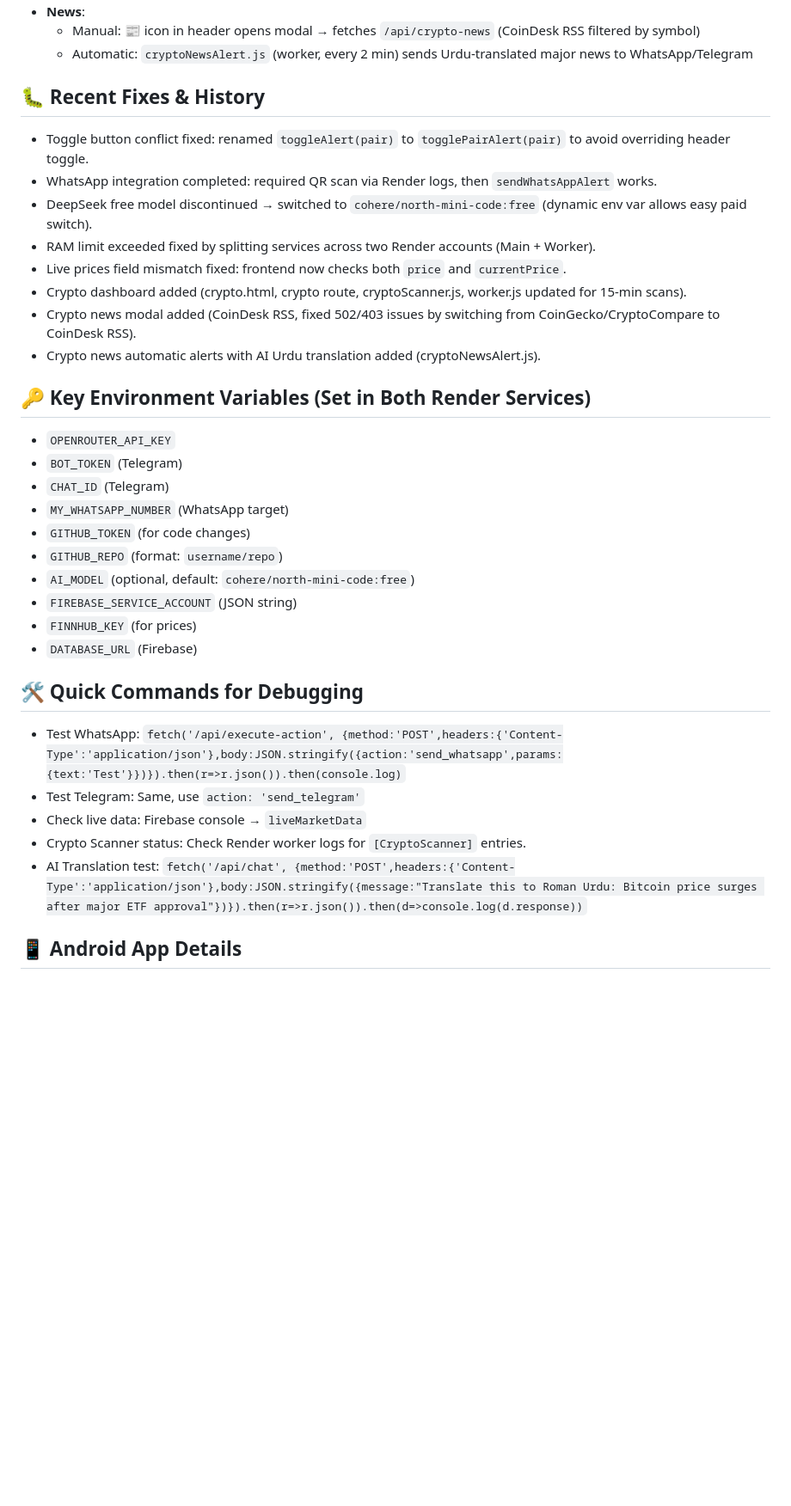
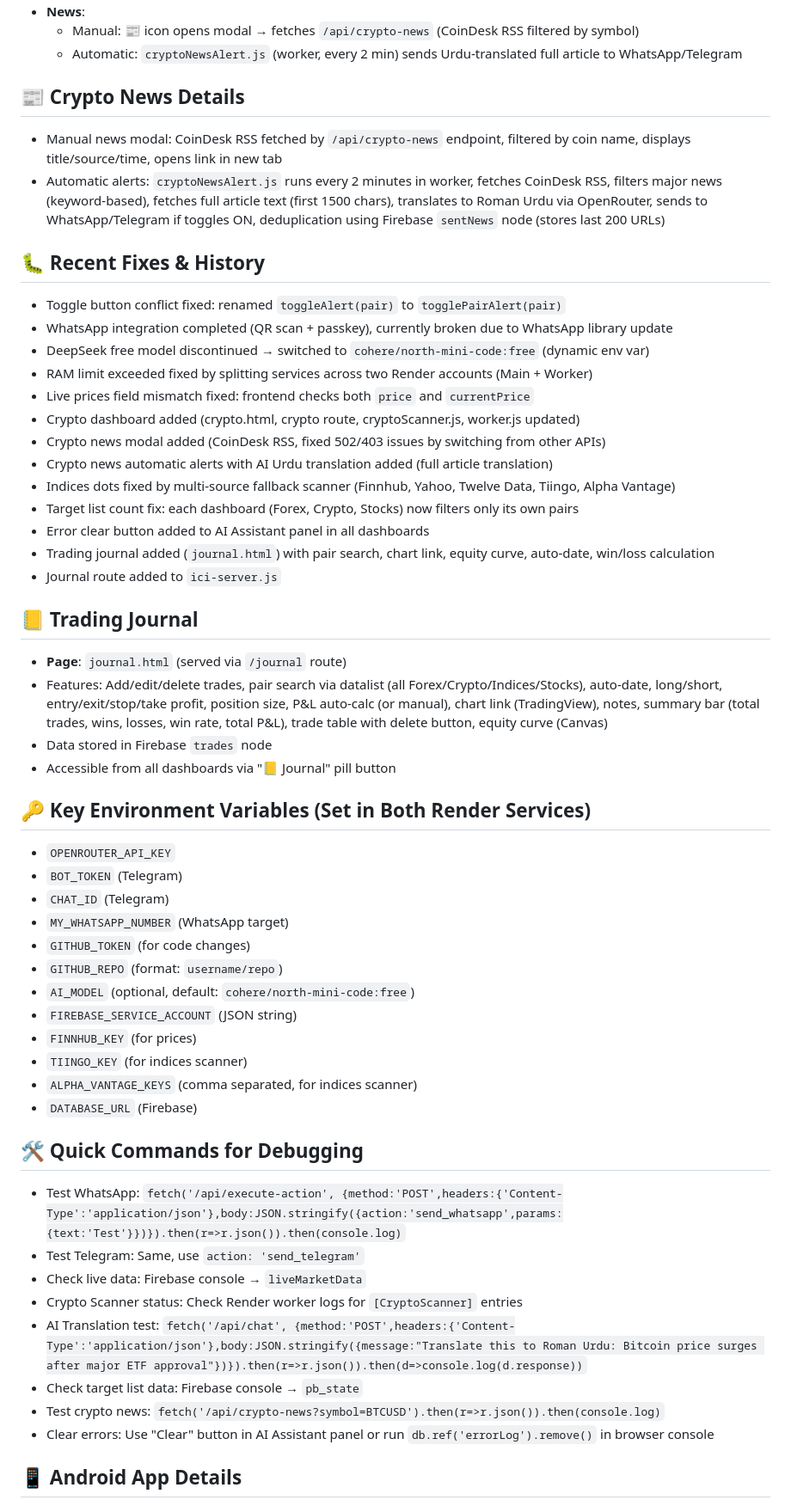
Before and after one commit to Aamirra/ICI-SCANNER, a Markdown page: PROJECT_SUMMARY.md, the part around one of its changes. Shown at 86% size. GitHub-like rendering; blank space fills up the shorter version.

```diff
--- a/PROJECT_SUMMARY.md
+++ b/PROJECT_SUMMARY.md
@@ -57,16 +65,31 @@
 - **News**:
-  - Manual: 📰 icon in header opens modal → fetches `/api/crypto-news` (CoinDesk RSS filtered by symbol)
-  - Automatic: `cryptoNewsAlert.js` (worker, every 2 min) sends Urdu‑translated major news to WhatsApp/Telegram
+  - Manual: 📰 icon opens modal → fetches `/api/crypto-news` (CoinDesk RSS filtered by symbol)
+  - Automatic: `cryptoNewsAlert.js` (worker, every 2 min) sends Urdu‑translated full article to WhatsApp/Telegram
+
+## 📰 Crypto News Details
+- Manual news modal: CoinDesk RSS fetched by `/api/crypto-news` endpoint, filtered by coin name, displays title/source/time, opens link in new tab
+- Automatic alerts: `cryptoNewsAlert.js` runs every 2 minutes in worker, fetches CoinDesk RSS, filters major news (keyword‑based), fetches full article text (first 1500 chars), translates to Roman Urdu via OpenRouter, sends to WhatsApp/Telegram if toggles ON, deduplication using Firebase `sentNews` node (stores last 200 URLs)
 
 ## 🐛 Recent Fixes & History
-- Toggle button conflict fixed: renamed `toggleAlert(pair)` to `togglePairAlert(pair)` to avoid overriding header toggle.
-- WhatsApp integration completed: required QR scan via Render logs, then `sendWhatsAppAlert` works.
-- DeepSeek free model discontinued → switched to `cohere/north-mini-code:free` (dynamic env var allows easy paid switch).
-- RAM limit exceeded fixed by splitting services across two Render accounts (Main + Worker).
-- Live prices field mismatch fixed: frontend now checks both `price` and `currentPrice`.
-- Crypto dashboard added (crypto.html, crypto route, cryptoScanner.js, worker.js updated for 15‑min scans).
-- Crypto news modal added (CoinDesk RSS, fixed 502/403 issues by switching from CoinGecko/CryptoCompare to CoinDesk RSS).
-- Crypto news automatic alerts with AI Urdu translation added (cryptoNewsAlert.js).
+- Toggle button conflict fixed: renamed `toggleAlert(pair)` to `togglePairAlert(pair)`
+- WhatsApp integration completed (QR scan + passkey), currently broken due to WhatsApp library update
+- DeepSeek free model discontinued → switched to `cohere/north-mini-code:free` (dynamic env var)
+- RAM limit exceeded fixed by splitting services across two Render accounts (Main + Worker)
+- Live prices field mismatch fixed: frontend checks both `price` and `currentPrice`
+- Crypto dashboard added (crypto.html, crypto route, cryptoScanner.js, worker.js updated)
+- Crypto news modal added (CoinDesk RSS, fixed 502/403 issues by switching from other APIs)
+- Crypto news automatic alerts with AI Urdu translation added (full article translation)
+- Indices dots fixed by multi‑source fallback scanner (Finnhub, Yahoo, Twelve Data, Tiingo, Alpha Vantage)
+- Target list count fix: each dashboard (Forex, Crypto, Stocks) now filters only its own pairs
+- Error clear button added to AI Assistant panel in all dashboards
+- Trading journal added (`journal.html`) with pair search, chart link, equity curve, auto‑date, win/loss calculation
+- Journal route added to `ici-server.js`
+
+## 📒 Trading Journal
+- **Page**: `journal.html` (served via `/journal` route)
+- Features: Add/edit/delete trades, pair search via datalist (all Forex/Crypto/Indices/Stocks), auto‑date, long/short, entry/exit/stop/take profit, position size, P&L auto‑calc (or manual), chart link (TradingView), notes, summary bar (total trades, wins, losses, win rate, total P&L), trade table with delete button, equity curve (Canvas)
+- Data stored in Firebase `trades` node
+- Accessible from all dashboards via "📒 Journal" pill button
 
 ## 🔑 Key Environment Variables (Set in Both Render Services)
 - `OPENROUTER_API_KEY`
@@ -78,14 +101,19 @@
 - `AI_MODEL` (optional, default: `cohere/north-mini-code:free`)
 - `FIREBASE_SERVICE_ACCOUNT` (JSON string)
 - `FINNHUB_KEY` (for prices)
+- `TIINGO_KEY` (for indices scanner)
+- `ALPHA_VANTAGE_KEYS` (comma separated, for indices scanner)
 - `DATABASE_URL` (Firebase)
 
 ## 🛠️ Quick Commands for Debugging
 - Test WhatsApp: `fetch('/api/execute-action', {method:'POST',headers:{'Content-Type':'application/json'},body:JSON.stringify({action:'send_whatsapp',params:{text:'Test'}})}).then(r=>r.json()).then(console.log)`
 - Test Telegram: Same, use `action: 'send_telegram'`
 - Check live data: Firebase console → `liveMarketData`
-- Crypto Scanner status: Check Render worker logs for `[CryptoScanner]` entries.
+- Crypto Scanner status: Check Render worker logs for `[CryptoScanner]` entries
 - AI Translation test: `fetch('/api/chat', {method:'POST',headers:{'Content-Type':'application/json'},body:JSON.stringify({message:"Translate this to Roman Urdu: Bitcoin price surges after major ETF approval"})}).then(r=>r.json()).then(d=>console.log(d.response))`
+- Check target list data: Firebase console → `pb_state`
+- Test crypto news: `fetch('/api/crypto-news?symbol=BTCUSD').then(r=>r.json()).then(console.log)`
+- Clear errors: Use "Clear" button in AI Assistant panel or run `db.ref('errorLog').remove()` in browser console
 
 ## 📱 Android App Details
 - Package: `com.aamir.iciscreener`
```
Also changed, not shown: other parts of PROJECT_SUMMARY.md (+21 -13 lines).
